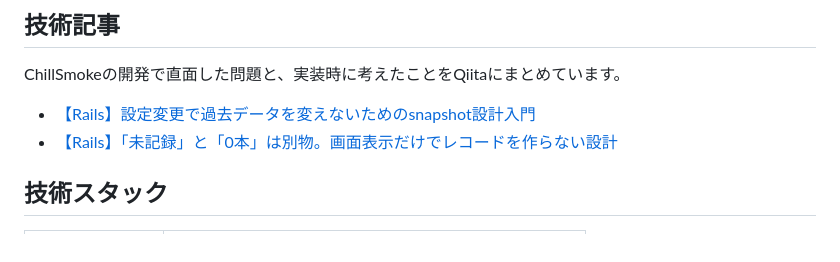
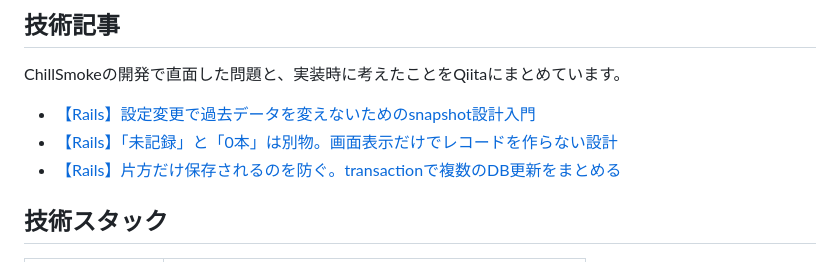
Before and after one commit to K2kitano02/chillsmoke, a Markdown page: README.md, the part around the change. GitHub-like rendering.

Commit message:
add: READMEにtransaction記事を追加

```diff
--- a/README.md
+++ b/README.md
@@ -159,6 +159,7 @@ ChillSmokeの開発で直面した問題と、実装時に考えたことをQiit
 
 - [【Rails】設定変更で過去データを変えないためのsnapshot設計入門](https://qiita.com/K2kitano02/items/5fc902bd08771430c3f9)
 - [【Rails】「未記録」と「0本」は別物。画面表示だけでレコードを作らない設計](https://qiita.com/K2kitano02/items/a3f6d4760a37c4eda8d0)
+- [【Rails】片方だけ保存されるのを防ぐ。transactionで複数のDB更新をまとめる](https://qiita.com/K2kitano02/items/ab3644af3f87a67fba30)
 
 ## 技術スタック
 
```
